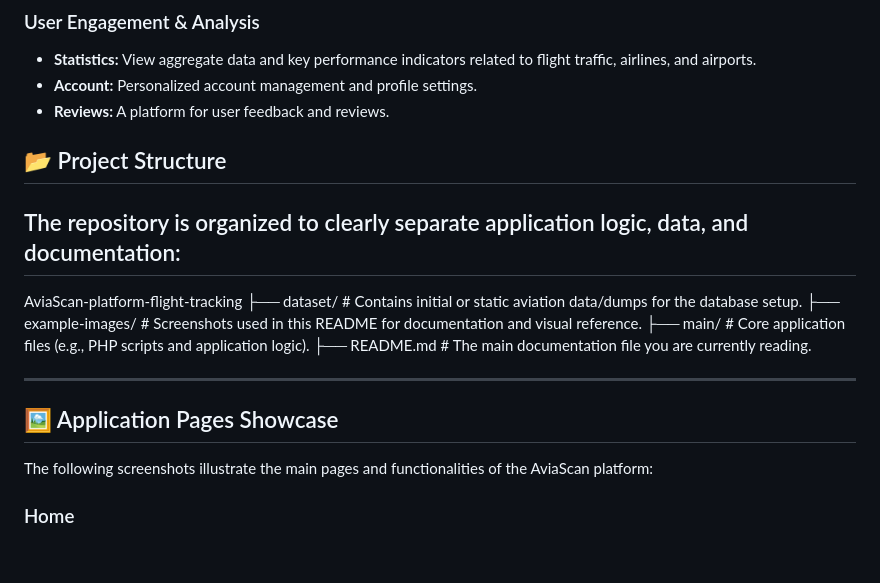
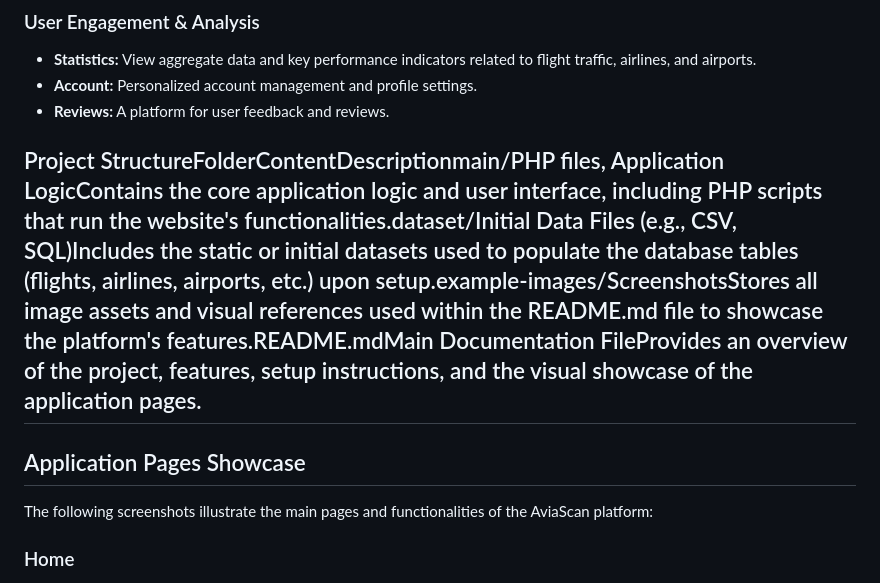
Before and after one commit to engfaris2/AviaScan-platform-flight-tracking-., a Markdown page: README.md, the part around the change. Drawn GitHub-style; blank space fills up the shorter version.

```diff
--- a/README.md
+++ b/README.md
@@ -26,15 +26,10 @@ Users can view and filter comprehensive database tables containing essential avi
 * **Reviews:** A platform for user feedback and reviews.
 
 
-## 📂 Project Structure
-
-The repository is organized to clearly separate application logic, data, and documentation:
----
-AviaScan-platform-flight-tracking ├── dataset/ # Contains initial or static aviation data/dumps for the database setup. ├── example-images/ # Screenshots used in this README for documentation and visual reference. ├── main/ # Core application files (e.g., PHP scripts and application logic). ├── README.md # The main documentation file you are currently reading.
-
+ Project StructureFolderContentDescriptionmain/PHP files, Application LogicContains the core application logic and user interface, including PHP scripts that run the website's functionalities.dataset/Initial Data Files (e.g., CSV, SQL)Includes the static or initial datasets used to populate the database tables (flights, airlines, airports, etc.) upon setup.example-images/ScreenshotsStores all image assets and visual references used within the README.md file to showcase the platform's features.README.mdMain Documentation FileProvides an overview of the project, features, setup instructions, and the visual showcase of the application pages.
 ---
 
-## 🖼️ Application Pages Showcase
+##  Application Pages Showcase
 
 The following screenshots illustrate the main pages and functionalities of the AviaScan platform:
 
```
